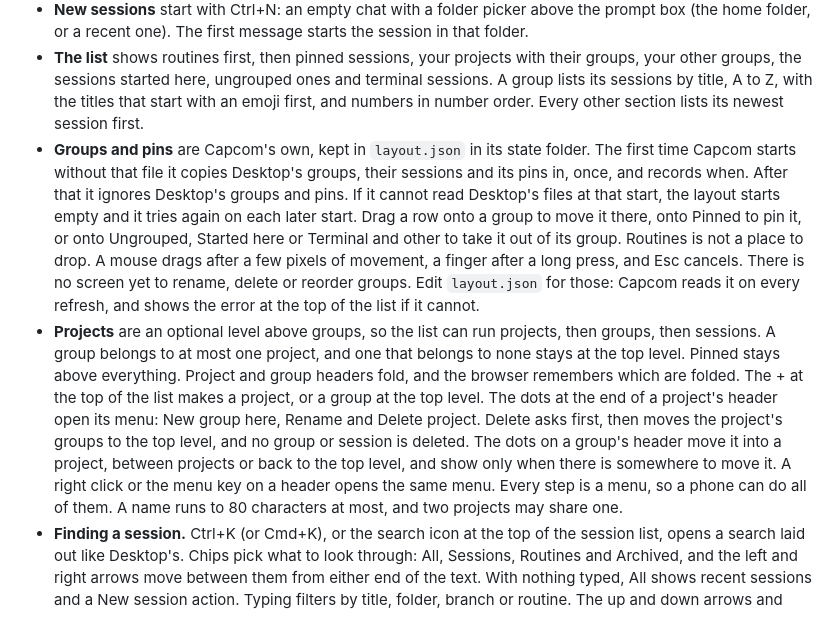
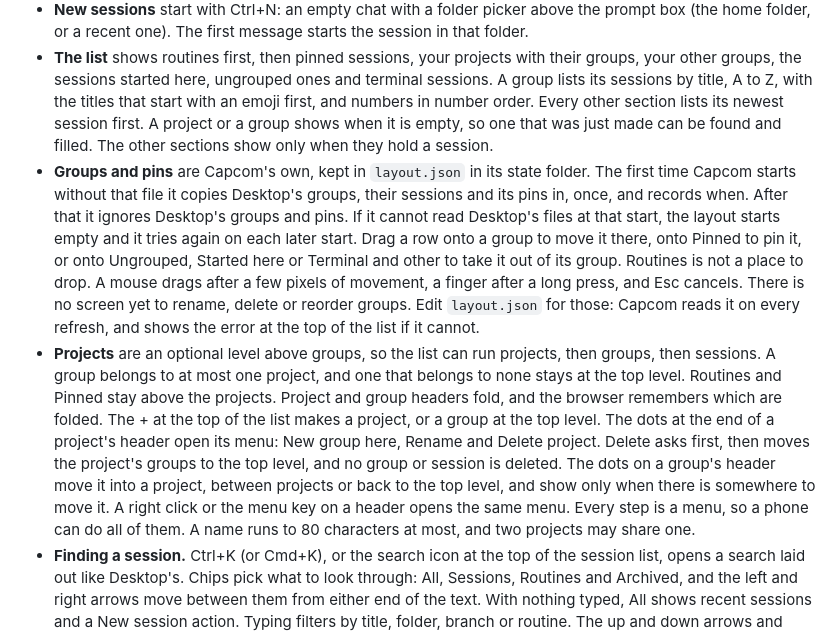
Before and after one commit to kulesy/capcom, a Markdown page: README.md, the part around the change. Rendered like a GitHub page.

Commit message:
Say in the README that Routines sit above Pinned and that empty projects and groups show, and record that an older Capcom also drops the unarchived list.
Co-Authored-By: Claude Sonnet 5.5 <noreply@anthropic.com>

```diff
--- a/README.md
+++ b/README.md
@@ -62,7 +62,8 @@ The reasons behind the design are in [docs/adr](docs/adr/README.md), one record
 - **The list** shows routines first, then pinned sessions, your projects with their groups, your other
   groups, the sessions started here, ungrouped ones and terminal sessions. A group lists its sessions by
   title, A to Z, with the titles that start with an emoji first, and numbers in number order. Every other
-  section lists its newest session first.
+  section lists its newest session first. A project or a group shows when it is empty, so one that was
+  just made can be found and filled. The other sections show only when they hold a session.
 - **Groups and pins** are Capcom's own, kept in `layout.json` in its state folder. The first time Capcom
   starts without that file it copies Desktop's groups, their sessions and its pins in, once, and records
   when. After that it ignores Desktop's groups and pins. If it cannot read Desktop's files at that start,
@@ -73,14 +74,14 @@ The reasons behind the design are in [docs/adr](docs/adr/README.md), one record
   for those: Capcom reads it on every refresh, and shows the error at the top of the list if it cannot.
 - **Projects** are an optional level above groups, so the list can run projects, then groups, then
   sessions. A group belongs to at most one project, and one that belongs to none stays at the top level.
-  Pinned stays above everything. Project and group headers fold, and the browser remembers which are
-  folded. The + at the top of the list makes a project, or a group at the top level. The dots at the end
-  of a project's header open its menu: New group here, Rename and Delete project. Delete asks first, then
-  moves the project's groups to the top level, and no group or session is deleted. The dots on a group's
-  header move it into a project, between projects or back to the top level, and show only when there is
-  somewhere to move it. A right click or the menu key on a header opens the same menu. Every step is a
-  menu, so a phone can do all of them. A name runs to 80 characters at most, and two projects may share
-  one.
+  Routines and Pinned stay above the projects. Project and group headers fold, and the browser remembers
+  which are folded. The + at the top of the list makes a project, or a group at the top level. The dots at
+  the end of a project's header open its menu: New group here, Rename and Delete project. Delete asks
+  first, then moves the project's groups to the top level, and no group or session is deleted. The dots on
+  a group's header move it into a project, between projects or back to the top level, and show only when
+  there is somewhere to move it. A right click or the menu key on a header opens the same menu. Every step
+  is a menu, so a phone can do all of them. A name runs to 80 characters at most, and two projects may
+  share one.
 - **Finding a session.** Ctrl+K (or Cmd+K), or the search icon at the top of the session list, opens a
   search laid out like Desktop's. Chips pick what to look through: All, Sessions, Routines and Archived,
   and the left and right arrows move between them from either end of the text. With nothing typed, All
```
Also changed, not shown: docs/adr/20261016-projects-above-groups.md (+1 -1 lines).
